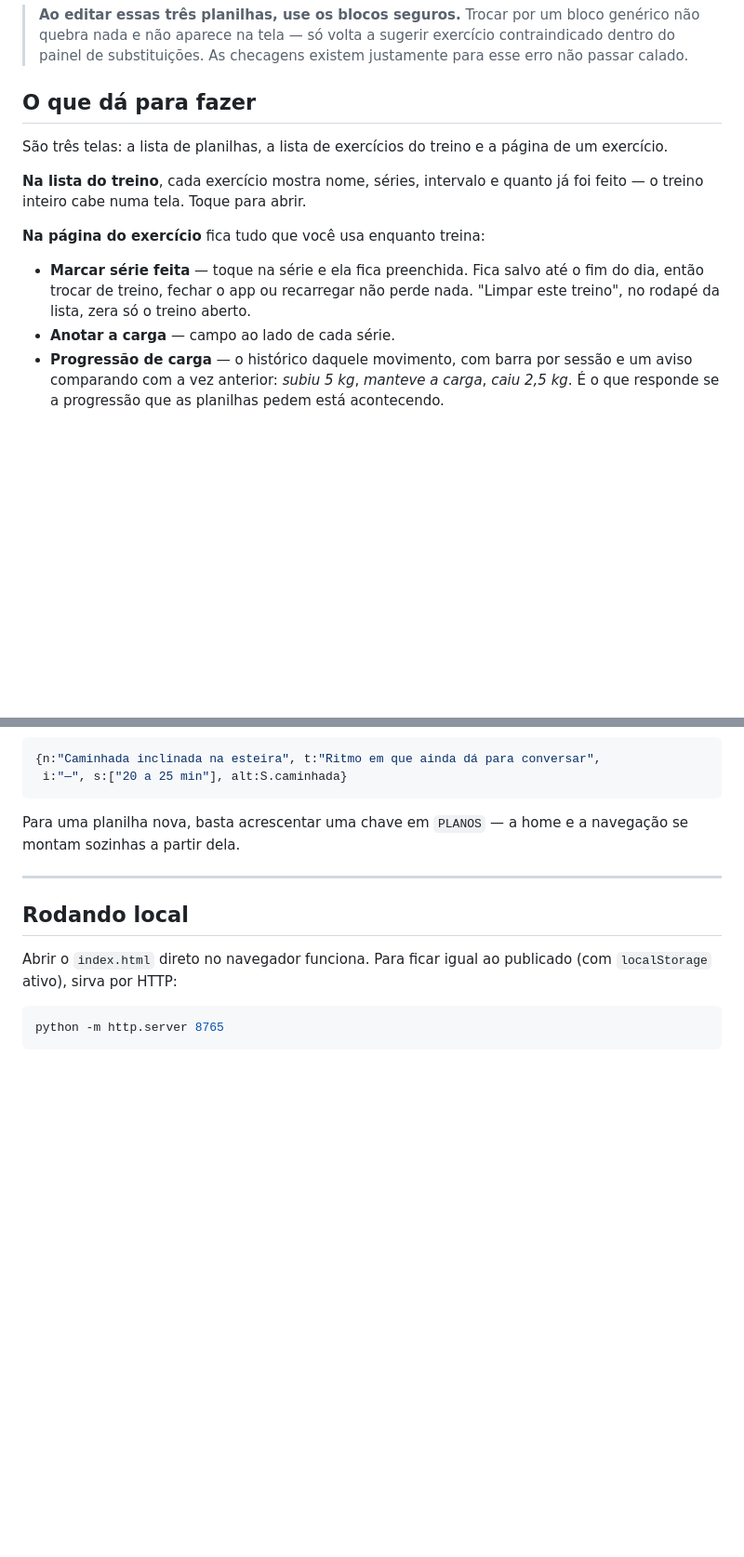
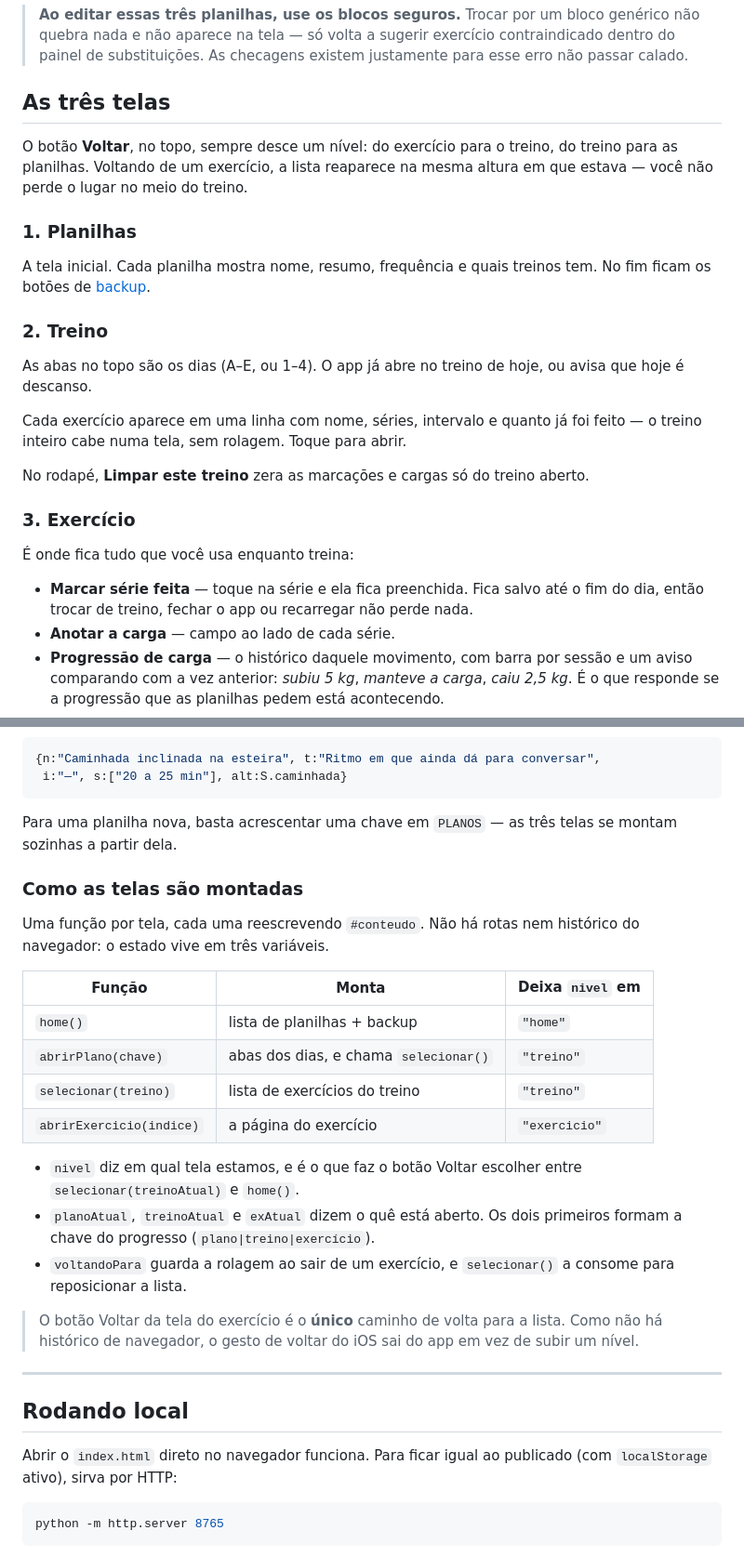
Before and after one commit to MizaelDouglasDeMello/treino-polach, a Markdown page: README.md, 2 parts joined by grey strips. Shown at 93% size. Rendered like a GitHub page; blank space fills up the shorter version.

Commit message:
Atualiza o README com a estrutura de tres telas
O texto ainda tratava o app como tela unica. Agora descreve a navegacao
de verdade, para quem usa e para quem edita.

Para quem usa
- mapa das telas logo na abertura
- uma secao por tela: Planilhas, Treino e Exercicio, dizendo o que cada
  uma mostra e o que da para fazer nela
- como o botao Voltar se comporta, incluindo a rolagem recuperada ao
  sair de um exercicio

Para quem edita
- tabela das funcoes que montam cada tela e o nivel que cada uma deixa
- para que servem nivel, planoAtual, treinoAtual, exAtual e voltandoPara
- registro de que nao ha history: o gesto de voltar do iOS sai do app em
  vez de subir um nivel, entao o botao Voltar e o unico caminho

Cronometro, progresso, backup e links de busca sairam de dentro de "As
tres telas", onde apareciam como se fossem uma quarta tela, e viraram
secoes proprias.

Co-Authored-By: Claude Opus 5 <noreply@anthropic.com>

````diff
--- a/README.md
+++ b/README.md
@@ -74,20 +80,35 @@ com a mesma necessidade só precisa da marca.
 > exercício contraindicado dentro do painel de substituições. As checagens
 > existem justamente para esse erro não passar calado.
 
-## O que dá para fazer
+## As três telas
 
-São três telas: a lista de planilhas, a lista de exercícios do treino e a
-página de um exercício.
+O botão **Voltar**, no topo, sempre desce um nível: do exercício para o treino,
+do treino para as planilhas. Voltando de um exercício, a lista reaparece na
+mesma altura em que estava — você não perde o lugar no meio do treino.
 
-**Na lista do treino**, cada exercício mostra nome, séries, intervalo e quanto
-já foi feito — o treino inteiro cabe numa tela. Toque para abrir.
+### 1. Planilhas
 
-**Na página do exercício** fica tudo que você usa enquanto treina:
+A tela inicial. Cada planilha mostra nome, resumo, frequência e quais treinos
+tem. No fim ficam os botões de [backup](#backup).
+
+### 2. Treino
+
+As abas no topo são os dias (A–E, ou 1–4). O app já abre no treino de hoje, ou
+avisa que hoje é descanso.
+
+Cada exercício aparece em uma linha com nome, séries, intervalo e quanto já foi
+feito — o treino inteiro cabe numa tela, sem rolagem. Toque para abrir.
+
+No rodapé, **Limpar este treino** zera as marcações e cargas só do treino
+aberto.
+
+### 3. Exercício
+
+É onde fica tudo que você usa enquanto treina:
 
 - **Marcar série feita** — toque na série e ela fica preenchida. Fica salvo
   até o fim do dia, então trocar de treino, fechar o app ou recarregar não
-  perde nada. "Limpar este treino", no rodapé da lista, zera só o treino
-  aberto.
+  perde nada.
 - **Anotar a carga** — campo ao lado de cada série.
 - **Progressão de carga** — o histórico daquele movimento, com barra por
   sessão e um aviso comparando com a vez anterior: *subiu 5 kg*, *manteve a
@@ -273,8 +294,31 @@ O cardio entra como um exercício comum, com a duração no lugar das séries:
  i:"—", s:["20 a 25 min"], alt:S.caminhada}
 ```
 
-Para uma planilha nova, basta acrescentar uma chave em `PLANOS` — a home e a
-navegação se montam sozinhas a partir dela.
+Para uma planilha nova, basta acrescentar uma chave em `PLANOS` — as três telas
+se montam sozinhas a partir dela.
+
+### Como as telas são montadas
+
+Uma função por tela, cada uma reescrevendo `#conteudo`. Não há rotas nem
+histórico do navegador: o estado vive em três variáveis.
+
+| Função | Monta | Deixa `nivel` em |
+|---|---|---|
+| `home()` | lista de planilhas + backup | `"home"` |
+| `abrirPlano(chave)` | abas dos dias, e chama `selecionar()` | `"treino"` |
+| `selecionar(treino)` | lista de exercícios do treino | `"treino"` |
+| `abrirExercicio(indice)` | a página do exercício | `"exercicio"` |
+
+- `nivel` diz em qual tela estamos, e é o que faz o botão Voltar escolher entre
+  `selecionar(treinoAtual)` e `home()`.
+- `planoAtual`, `treinoAtual` e `exAtual` dizem o quê está aberto. Os dois
+  primeiros formam a chave do progresso (`plano|treino|exercício`).
+- `voltandoPara` guarda a rolagem ao sair de um exercício, e `selecionar()` a
+  consome para reposicionar a lista.
+
+> O botão Voltar da tela do exercício é o **único** caminho de volta para a
+> lista. Como não há histórico de navegador, o gesto de voltar do iOS sai do
+> app em vez de subir um nível.
 
 ---
 
````
Also changed, not shown: other parts of README.md (+12 -6 lines).
